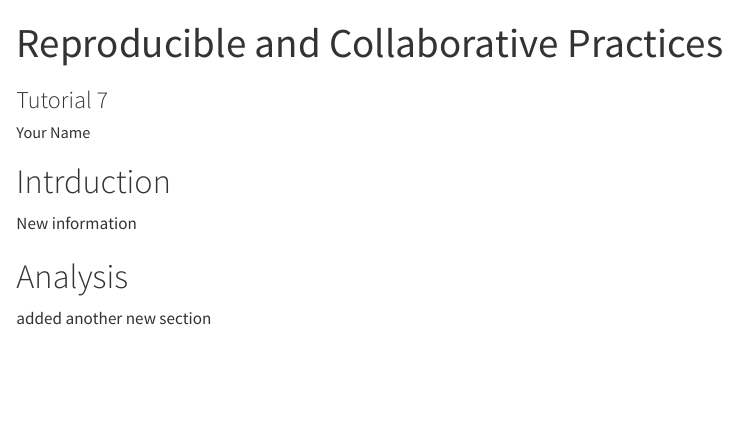
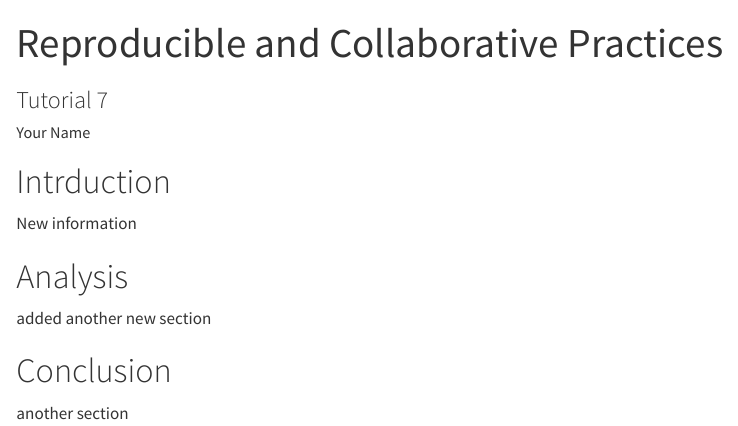
Before and after one commit to VarshaDAg/Tutorial7_VD, a Quarto document (exerciseVD.qmd): the page in a window 1100 px wide, from its top. Rendered offline with R 4.5, knitr and Pandoc in place of Quarto, with nearby package versions.

Commit message:
new commit

```diff
--- a/exerciseVD.qmd
+++ b/exerciseVD.qmd
@@ -29,3 +29,7 @@ New information
 # Analysis
 
 added another new section
+
+# Conclusion
+
+another section
```
